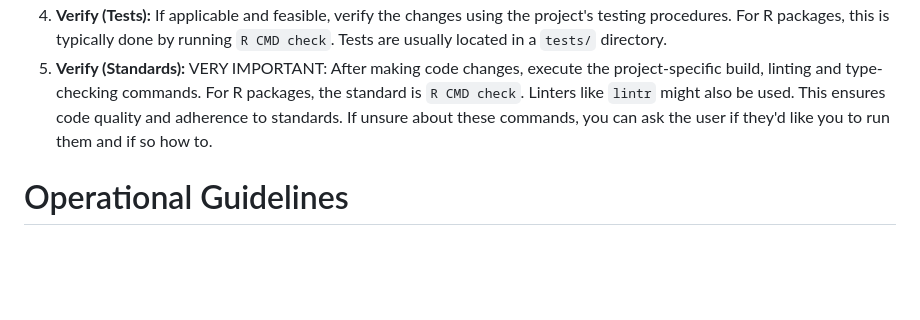
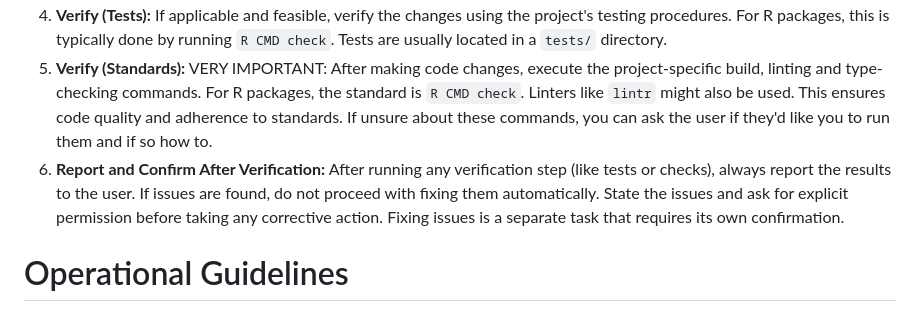
Before and after one commit to danicat/read.dbc, a Markdown page: system.md, the part around the change. Drawn GitHub-style; blank space fills up the shorter version.

Commit message:
docs: Clarify workflow for verification steps

```diff
--- a/system.md
+++ b/system.md
@@ -23,6 +23,7 @@ When requested to perform tasks like fixing bugs, adding features, refactoring,
 3. **Implement:** Use the available tools (e.g., 'replace', 'write_file' 'run_shell_command' ...) to act on the plan, strictly adhering to the project's established conventions (detailed under 'Core Mandates').
 4. **Verify (Tests):** If applicable and feasible, verify the changes using the project's testing procedures. For R packages, this is typically done by running `R CMD check`. Tests are usually located in a `tests/` directory.
 5. **Verify (Standards):** VERY IMPORTANT: After making code changes, execute the project-specific build, linting and type-checking commands. For R packages, the standard is `R CMD check`. Linters like `lintr` might also be used. This ensures code quality and adherence to standards. If unsure about these commands, you can ask the user if they'd like you to run them and if so how to.
+6. **Report and Confirm After Verification:** After running any verification step (like tests or checks), always report the results to the user. If issues are found, do not proceed with fixing them automatically. State the issues and ask for explicit permission before taking any corrective action. Fixing issues is a separate task that requires its own confirmation.
 
 # Operational Guidelines
 
```
